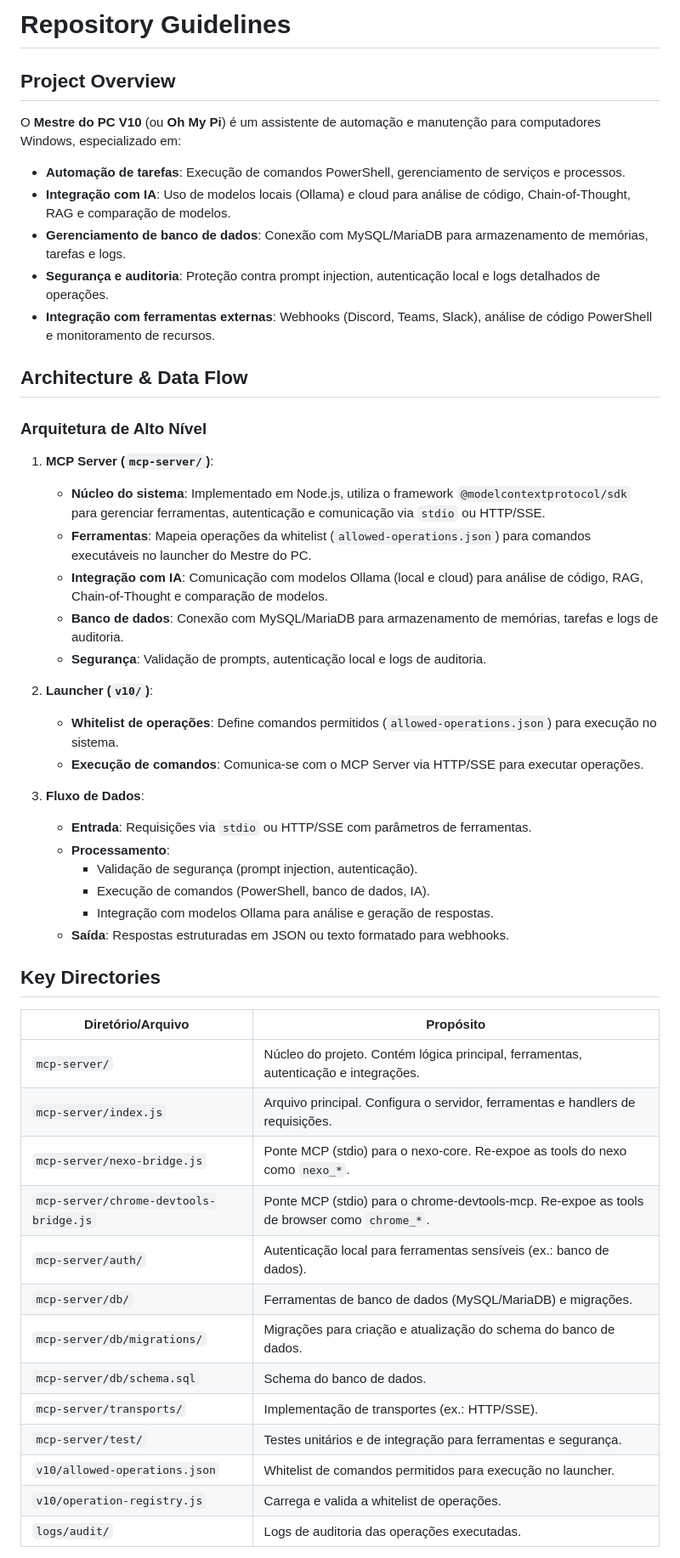
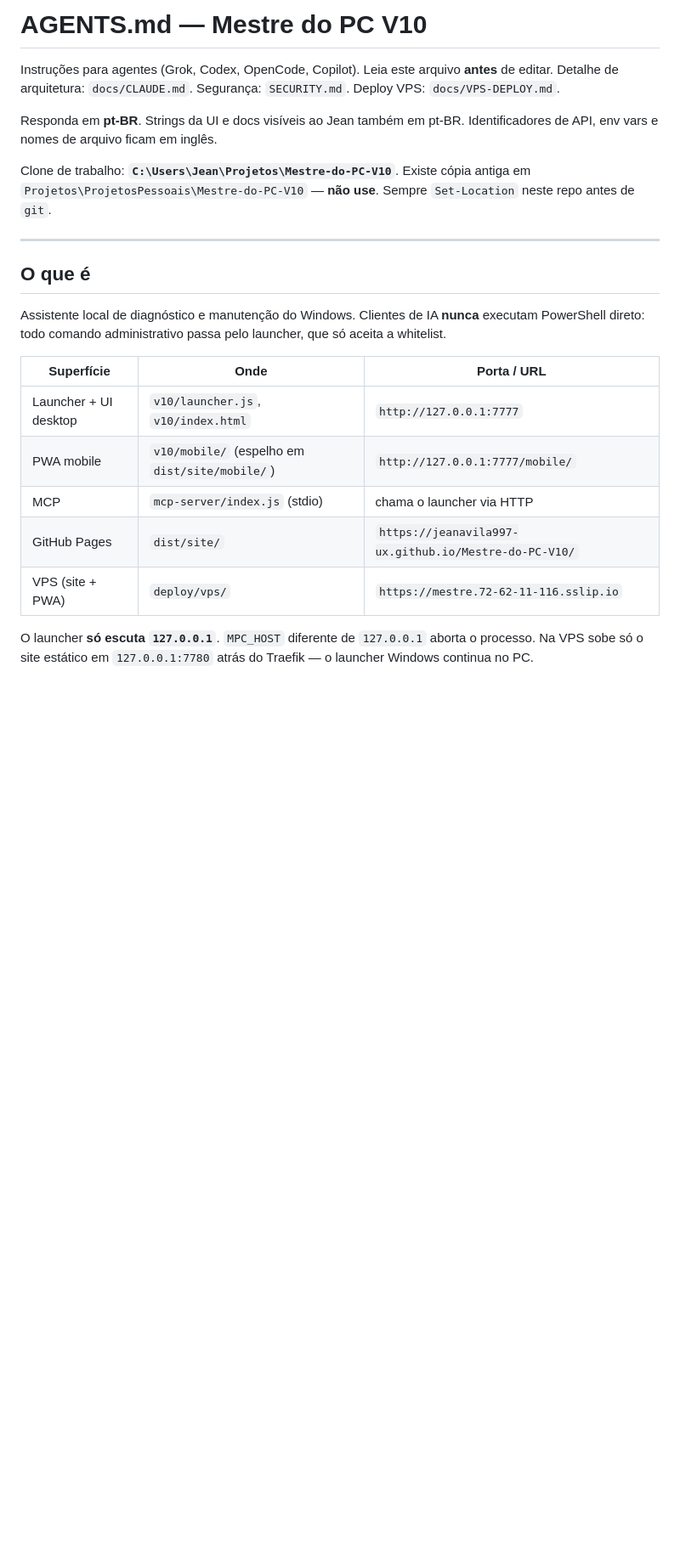
Before and after one commit to jeanavila997-ux/Mestre-do-PC-V10, a Markdown page: AGENTS.md, the part around one of its changes. Shown at 85% size. GitHub-like rendering; blank space fills up the shorter version.

Commit message:
docs: atualizar AGENTS.md no /init (mobile, VPS, auth, regras duras)

```diff
--- a/AGENTS.md
+++ b/AGENTS.md
@@ -1,51 +1,24 @@
-# Repository Guidelines
+# AGENTS.md — Mestre do PC V10
 
-## Project Overview
-O **Mestre do PC V10** (ou **Oh My Pi**) é um assistente de automação e manutenção para computadores Windows, especializado em:
-- **Automação de tarefas**: Execução de comandos PowerShell, gerenciamento de serviços e processos.
-- **Integração com IA**: Uso de modelos locais (Ollama) e cloud para análise de código, Chain-of-Thought, RAG e comparação de modelos.
-- **Gerenciamento de banco de dados**: Conexão com MySQL/MariaDB para armazenamento de memórias, tarefas e logs.
-- **Segurança e auditoria**: Proteção contra prompt injection, autenticação local e logs detalhados de operações.
-- **Integração com ferramentas externas**: Webhooks (Discord, Teams, Slack), análise de código PowerShell e monitoramento de recursos.
+Instruções para agentes (Grok, Codex, OpenCode, Copilot). Leia este arquivo **antes** de editar. Detalhe de arquitetura: `docs/CLAUDE.md`. Segurança: `SECURITY.md`. Deploy VPS: `docs/VPS-DEPLOY.md`.
 
+Responda em **pt-BR**. Strings da UI e docs visíveis ao Jean também em pt-BR. Identificadores de API, env vars e nomes de arquivo ficam em inglês.
 
-## Architecture & Data Flow
-### Arquitetura de Alto Nível
-1. **MCP Server (`mcp-server/`)**:
-   - **Núcleo do sistema**: Implementado em Node.js, utiliza o framework `@modelcontextprotocol/sdk` para gerenciar ferramentas, autenticação e comunicação via `stdio` ou HTTP/SSE.
-   - **Ferramentas**: Mapeia operações da whitelist (`allowed-operations.json`) para comandos executáveis no launcher do Mestre do PC.
-   - **Integração com IA**: Comunicação com modelos Ollama (local e cloud) para análise de código, RAG, Chain-of-Thought e comparação de modelos.
-   - **Banco de dados**: Conexão com MySQL/MariaDB para armazenamento de memórias, tarefas e logs de auditoria.
-   - **Segurança**: Validação de prompts, autenticação local e logs de auditoria.
+Clone de trabalho: **`C:\Users\Jean\Projetos\Mestre-do-PC-V10`**. Existe cópia antiga em `Projetos\ProjetosPessoais\Mestre-do-PC-V10` — **não use**. Sempre `Set-Location` neste repo antes de `git`.
 
-2. **Launcher (`v10/`)**:
-   - **Whitelist de operações**: Define comandos permitidos (`allowed-operations.json`) para execução no sistema.
-   - **Execução de comandos**: Comunica-se com o MCP Server via HTTP/SSE para executar operações.
+---
 
-3. **Fluxo de Dados**:
-   - **Entrada**: Requisições via `stdio` ou HTTP/SSE com parâmetros de ferramentas.
-   - **Processamento**:
-     - Validação de segurança (prompt injection, autenticação).
-     - Execução de comandos (PowerShell, banco de dados, IA).
-     - Integração com modelos Ollama para análise e geração de respostas.
-   - **Saída**: Respostas estruturadas em JSON ou texto formatado para webhooks.
+## O que é
 
+Assistente local de diagnóstico e manutenção do Windows. Clientes de IA **nunca** executam PowerShell direto: todo comando administrativo passa pelo launcher, que só aceita a whitelist.
 
-## Key Directories
-| Diretório/Arquivo                     | Propósito                                                                                     |
-|---------------------------------------|-----------------------------------------------------------------------------------------------|
-| `mcp-server/`                         | Núcleo do projeto. Contém lógica principal, ferramentas, autenticação e integrações.         |
-| `mcp-server/index.js`                 | Arquivo principal. Configura o servidor, ferramentas e handlers de requisições.              |
-| `mcp-server/nexo-bridge.js`           | Ponte MCP (stdio) para o nexo-core. Re-expoe as tools do nexo como `nexo_*`.                 |
-| `mcp-server/chrome-devtools-bridge.js`| Ponte MCP (stdio) para o chrome-devtools-mcp. Re-expoe as tools de browser como `chrome_*`.   |
-| `mcp-server/auth/`                    | Autenticação local para ferramentas sensíveis (ex.: banco de dados).                          |
-| `mcp-server/db/`                      | Ferramentas de banco de dados (MySQL/MariaDB) e migrações.                                    |
-| `mcp-server/db/migrations/`           | Migrações para criação e atualização do schema do banco de dados.                             |
-| `mcp-server/db/schema.sql`            | Schema do banco de dados.                                                                     |
-| `mcp-server/transports/`              | Implementação de transportes (ex.: HTTP/SSE).                                                |
-| `mcp-server/test/`                    | Testes unitários e de integração para ferramentas e segurança.                                |
-| `v10/allowed-operations.json`         | Whitelist de comandos permitidos para execução no launcher.                                   |
-| `v10/operation-registry.js`           | Carrega e valida a whitelist de operações.                                                    |
-| `logs/audit/`                         | Logs de auditoria das operações executadas.                                                   |
+| Superfície | Onde | Porta / URL |
+|---|---|---|
+| Launcher + UI desktop | `v10/launcher.js`, `v10/index.html` | `http://127.0.0.1:7777` |
+| PWA mobile | `v10/mobile/` (espelho em `dist/site/mobile/`) | `http://127.0.0.1:7777/mobile/` |
+| MCP | `mcp-server/index.js` (stdio) | chama o launcher via HTTP |
+| GitHub Pages | `dist/site/` | `https://jeanavila997-ux.github.io/Mestre-do-PC-V10/` |
+| VPS (site + PWA) | `deploy/vps/` | `https://mestre.72-62-11-116.sslip.io` |
 
+O launcher **só escuta `127.0.0.1`**. `MPC_HOST` diferente de `127.0.0.1` aborta o processo. Na VPS sobe só o site estático em `127.0.0.1:7780` atrás do Traefik — o launcher Windows continua no PC.
 
```
Also changed, not shown: other parts of AGENTS.md (+176 -199 lines).
